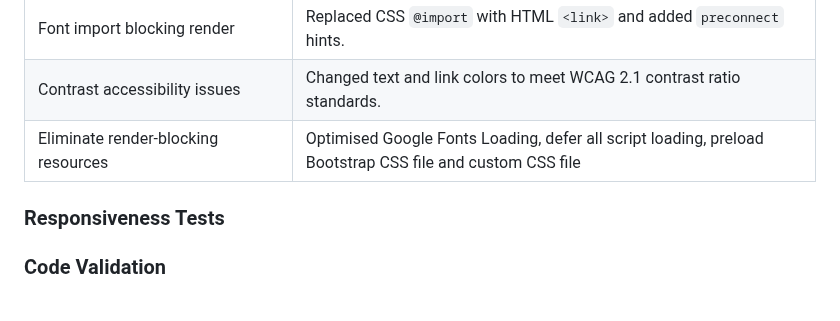
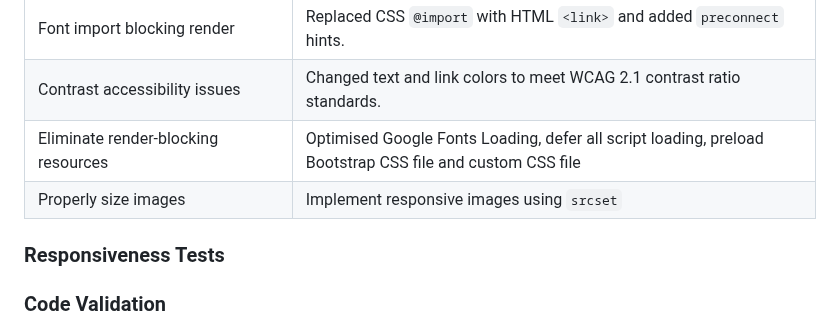
Before and after one commit to creatvie-introvert/1984-1, a Markdown page: README.md, the part around the change. Drawn GitHub-style; blank space fills up the shorter version.

Commit message:
docs: update the bug fixes table to include image size optimisation

```diff
--- a/README.md
+++ b/README.md
@@ -203,6 +203,7 @@ The site is designed for users who want a thought-provoking yet entertaining way
 | Font import blocking render                     | Replaced CSS `@import` with HTML `<link>` and added `preconnect` hints.              |
 | Contrast accessibility issues                   | Changed text and link colors to meet WCAG 2.1 contrast ratio standards.              |
 |Eliminate render-blocking resources|Optimised Google Fonts Loading, defer all script loading, preload Bootstrap CSS file and custom CSS file|
+|Properly size images|Implement responsive images using `srcset`|
 ### Responsiveness Tests
 ### Code Validation
 #### HTML
```
